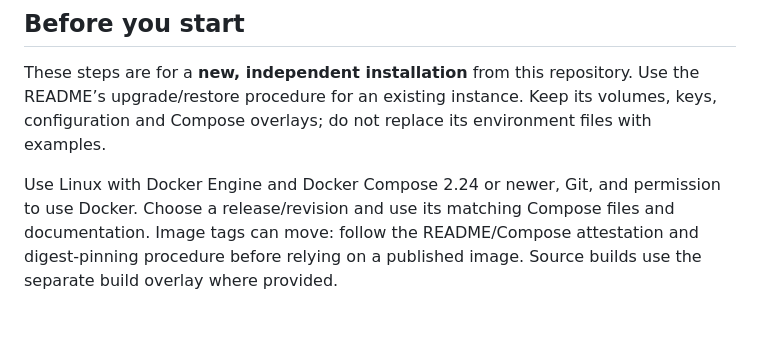
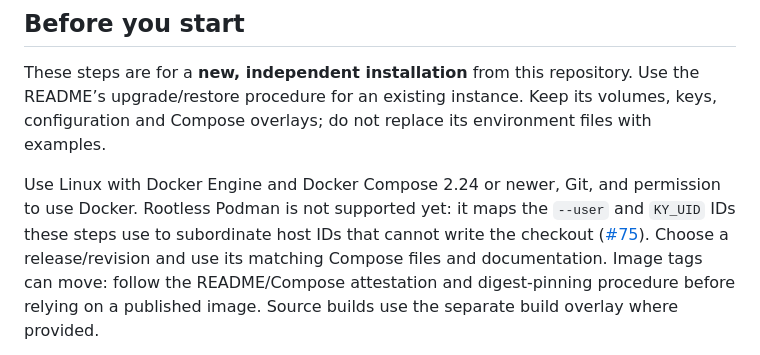
Before and after one commit to Busnes-app/KyMessage-Server, a Markdown page: INSTALL.md, the part around the change. GitHub-like rendering; blank space fills up the shorter version.

```diff
--- a/INSTALL.md
+++ b/INSTALL.md
@@ -7,6 +7,8 @@ README’s upgrade/restore procedure for an existing instance. Keep its volumes,
 configuration and Compose overlays; do not replace its environment files with examples.
 
 Use Linux with Docker Engine and Docker Compose 2.24 or newer, Git, and permission to use Docker.
+Rootless Podman is not supported yet: it maps the `--user` and `KY_UID` IDs these steps use to
+subordinate host IDs that cannot write the checkout ([#75](https://github.com/Busnes-app/KyMessage-Server/issues/75)).
 Choose a release/revision and use its matching Compose files and documentation. Image tags
 can move: follow the README/Compose attestation and digest-pinning procedure before relying
 on a published image. Source builds use the separate build overlay where provided.
```
Also changed, not shown: docs/CHAT-SETUP.md (+3 -1 lines).
